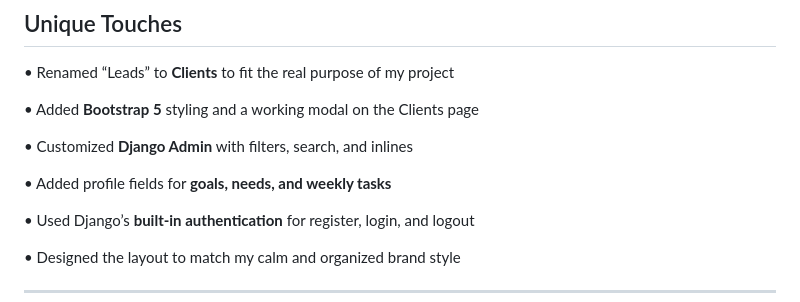
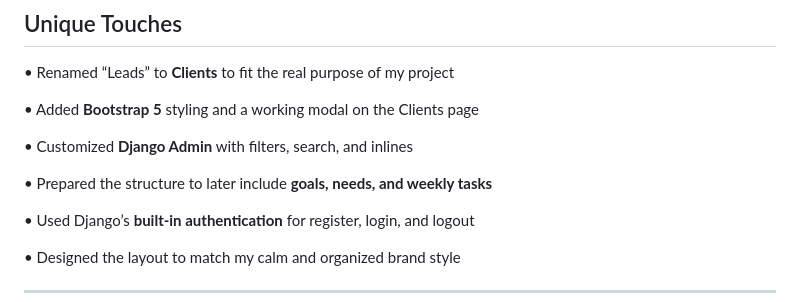
Before and after one commit to Jadette32/miniproject4JanelleHolcomb, a Markdown page: README.md, the part around the change. Rendered like a GitHub page.

Commit message:
Updated README unique touches section and finalized project details

```diff
--- a/README.md
+++ b/README.md
@@ -27,7 +27,7 @@ The project, **Creative Systems Support**, is a simple business management tool
 
 •	Customized **Django Admin** with filters, search, and inlines
 
-•	Added profile fields for **goals, needs, and weekly tasks**
+•	Prepared the structure to later include **goals, needs, and weekly tasks**
 
 •	Used Django’s **built-in authentication** for register, login, and logout
 
```
